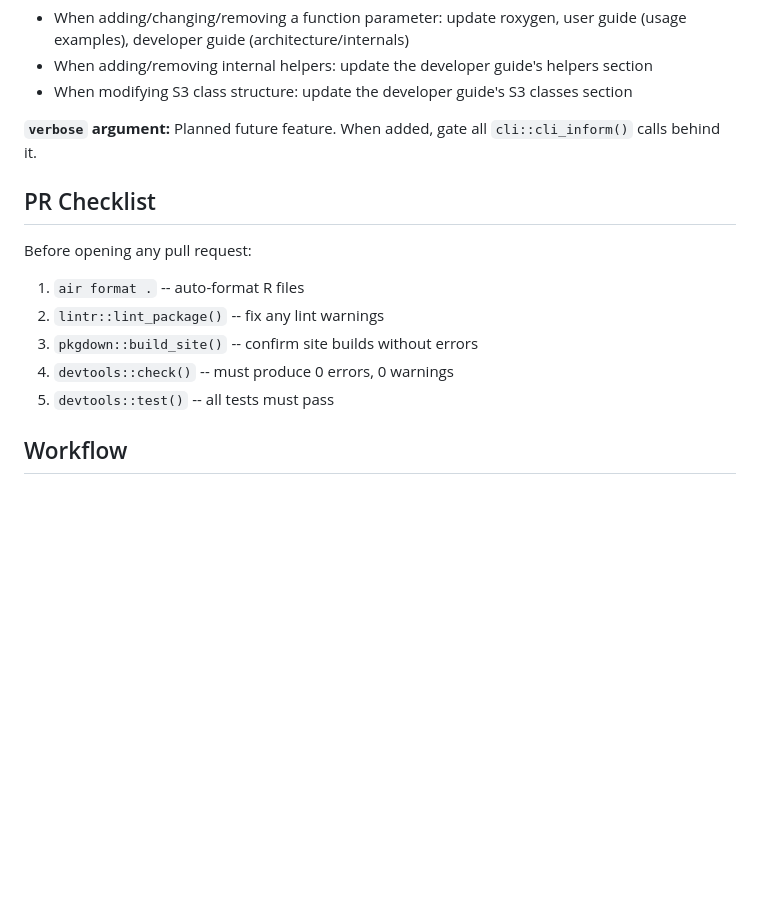
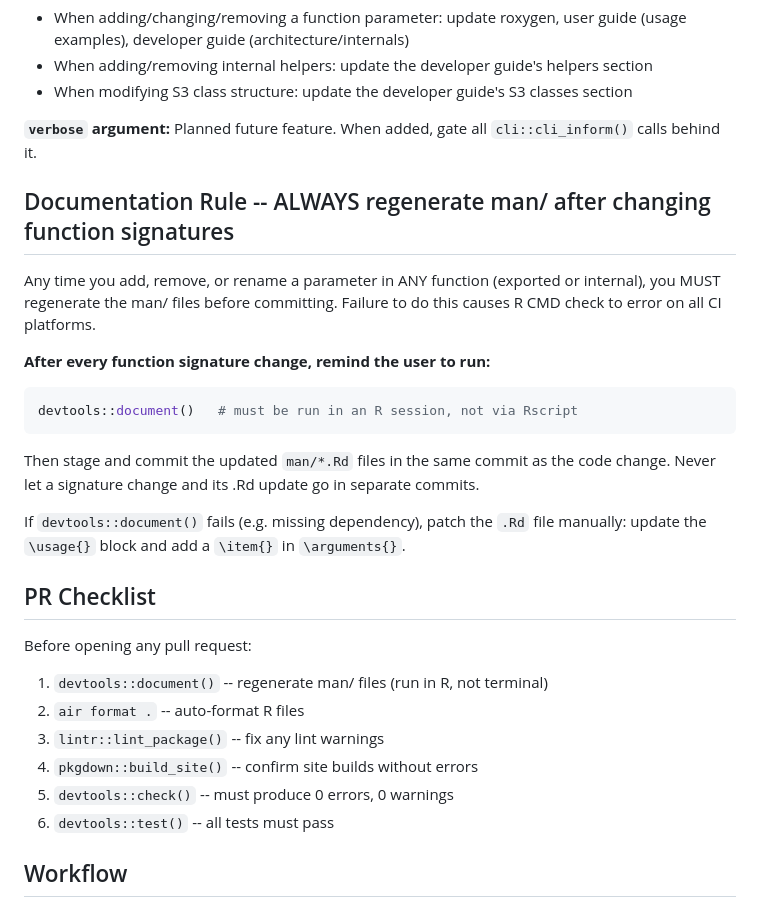
Before and after one commit to BZuckerman97/mrpipeline, a Markdown page: CLAUDE.md, the part around the change. Rendered like a GitHub page; blank space fills up the shorter version.

Commit message:
Add documentation rule and devtools::document() to PR checklist
Co-Authored-By: Claude Sonnet 4.6 <noreply@anthropic.com>

````diff
--- a/CLAUDE.md
+++ b/CLAUDE.md
@@ -73,15 +73,33 @@ stringr::str_starts(x, "rs")       # not startsWith(x, "rs")
 
 **`verbose` argument:** Planned future feature. When added, gate all `cli::cli_inform()` calls behind it.
 
+## Documentation Rule -- ALWAYS regenerate man/ after changing function signatures
+
+Any time you add, remove, or rename a parameter in ANY function (exported or
+internal), you MUST regenerate the man/ files before committing. Failure to do
+this causes R CMD check to error on all CI platforms.
+
+**After every function signature change, remind the user to run:**
+```r
+devtools::document()   # must be run in an R session, not via Rscript
+```
+Then stage and commit the updated `man/*.Rd` files in the same commit as the
+code change. Never let a signature change and its .Rd update go in separate
+commits.
+
+If `devtools::document()` fails (e.g. missing dependency), patch the `.Rd`
+file manually: update the `\usage{}` block and add a `\item{}` in `\arguments{}`.
+
 ## PR Checklist
 
 Before opening any pull request:
 
-1. `air format .` -- auto-format R files
-2. `lintr::lint_package()` -- fix any lint warnings
-3. `pkgdown::build_site()` -- confirm site builds without errors
-4. `devtools::check()` -- must produce 0 errors, 0 warnings
-5. `devtools::test()` -- all tests must pass
+1. `devtools::document()` -- regenerate man/ files (run in R, not terminal)
+2. `air format .` -- auto-format R files
+3. `lintr::lint_package()` -- fix any lint warnings
+4. `pkgdown::build_site()` -- confirm site builds without errors
+5. `devtools::check()` -- must produce 0 errors, 0 warnings
+6. `devtools::test()` -- all tests must pass
 
 ## Workflow
 
````
